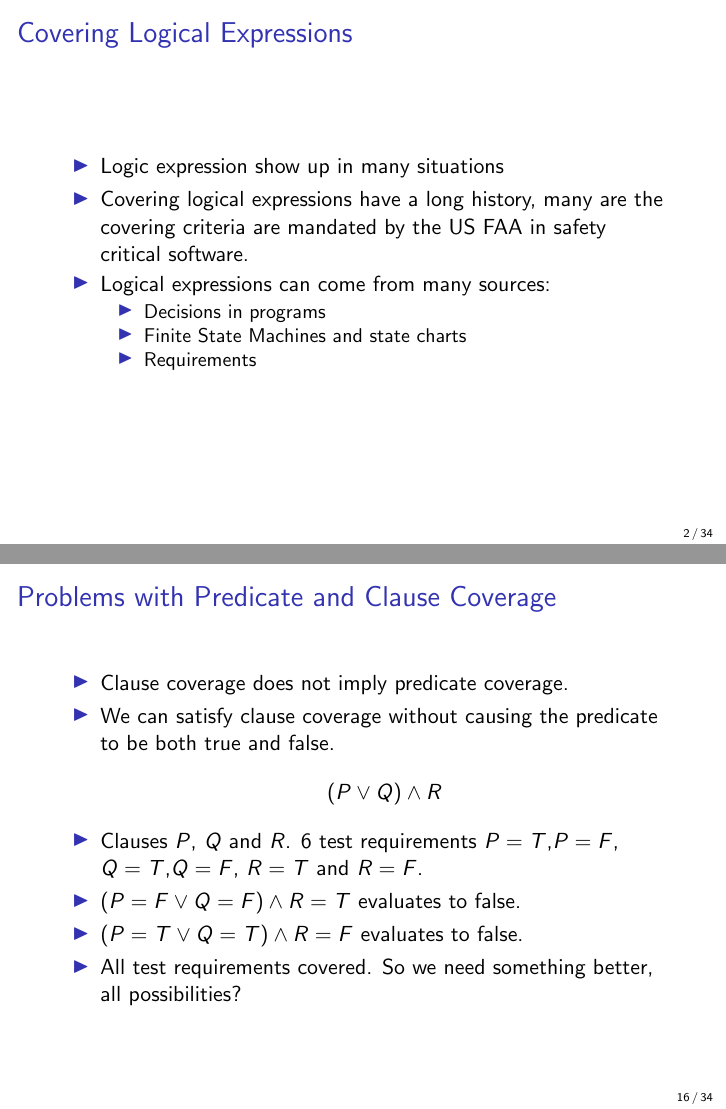
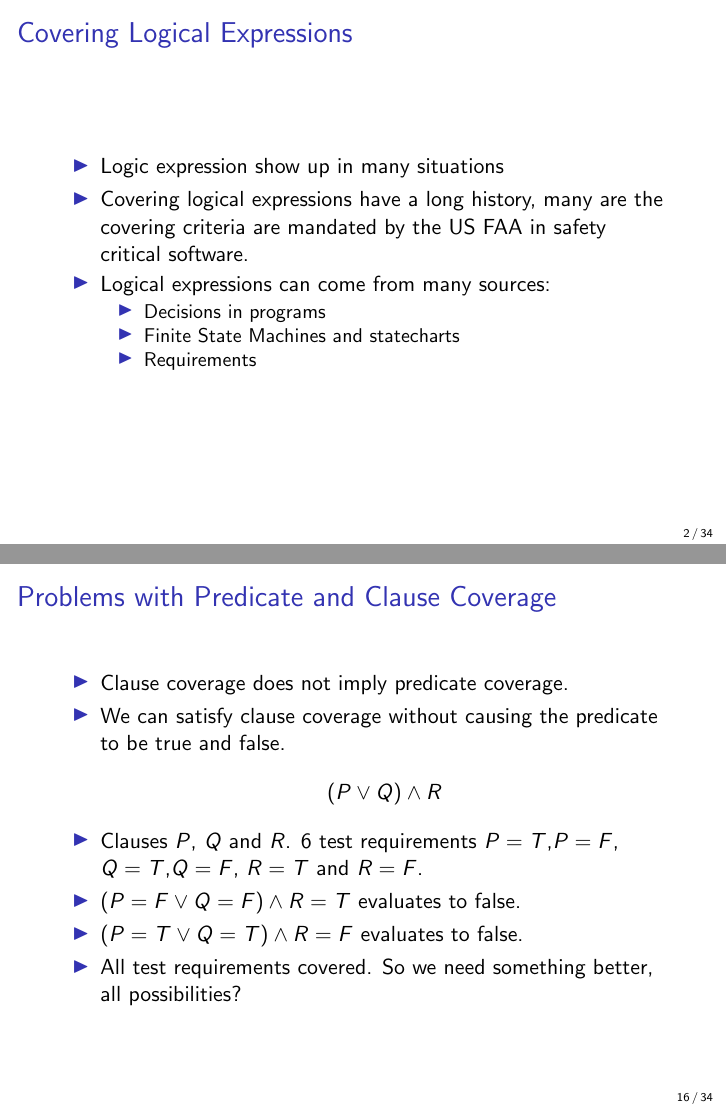
Before and after one commit to JustinKennethPearson/testingcourse, LaTeX slides (Lectures/lecture5.tex): pages 2 and 16 of 34, joined at a grey line. Compiled offline with pdfLaTeX.

Commit message:
Minor fixes to lecture 5.

```diff
--- a/Lectures/lecture5.tex
+++ b/Lectures/lecture5.tex
@@ -38,7 +38,7 @@
   \item Logical expressions can come from many sources:
     \begin{itemize}
     \item Decisions in programs
-    \item Finite State Machines and state charts
+    \item Finite State Machines and statecharts
     \item Requirements
     \end{itemize}
   \end{itemize}
@@ -285,7 +285,7 @@ We can do this with two test cases:
   \begin{itemize}
   \item Clause coverage does not imply predicate coverage.
   \item We can satisfy clause coverage without causing the predicate
-    to be both true and false.
+    to be  true and false.
     \[
      (P \lor Q) \land R
     \]
```
Also changed, not shown: Lectures/lecture5.tex (5 more changed lines).
